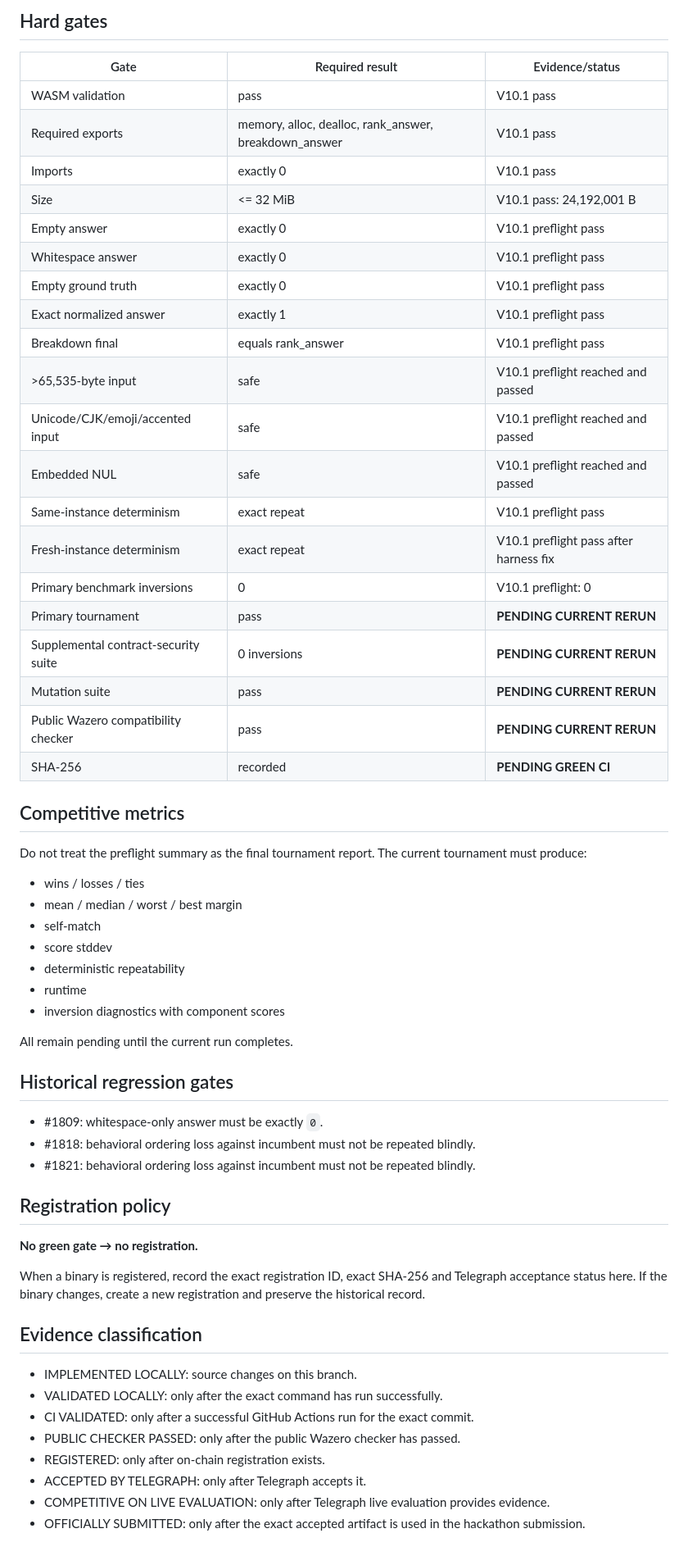
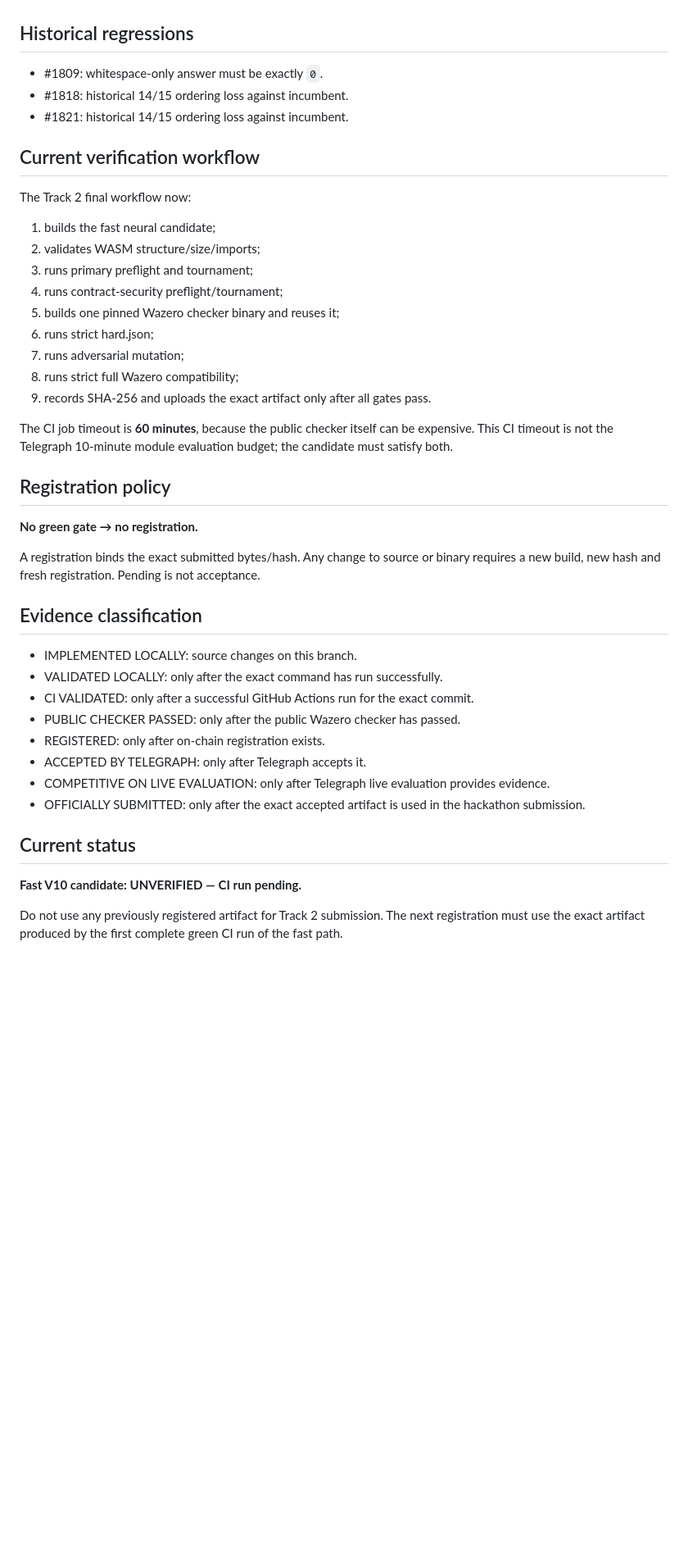
Before and after one commit to pawansatoshi/Veridex, a Markdown page: telegraph/evaluation/TRACK2_VALIDATION_REPORT.md, the part around one of its changes. Shown at 82% size. GitHub-like rendering; blank space fills up the shorter version.

Commit message:
docs(track2): record live time-budget rejection and fast-path candidate

```diff
--- a/telegraph/evaluation/TRACK2_VALIDATION_REPORT.md
+++ b/telegraph/evaluation/TRACK2_VALIDATION_REPORT.md
@@ -54,54 +55,31 @@ The current branch has a fresh Track 2 workflow queued (`run 33294293728`) after
 
-## Hard gates
-
-| Gate | Required result | Evidence/status |
-|---|---|---|
-| WASM validation | pass | V10.1 pass |
-| Required exports | memory, alloc, dealloc, rank_answer, breakdown_answer | V10.1 pass |
-| Imports | exactly 0 | V10.1 pass |
-| Size | <= 32 MiB | V10.1 pass: 24,192,001 B |
-| Empty answer | exactly 0 | V10.1 preflight pass |
-| Whitespace answer | exactly 0 | V10.1 preflight pass |
-| Empty ground truth | exactly 0 | V10.1 preflight pass |
-| Exact normalized answer | exactly 1 | V10.1 preflight pass |
-| Breakdown final | equals rank_answer | V10.1 preflight pass |
-| >65,535-byte input | safe | V10.1 preflight reached and passed |
-| Unicode/CJK/emoji/accented input | safe | V10.1 preflight reached and passed |
-| Embedded NUL | safe | V10.1 preflight reached and passed |
-| Same-instance determinism | exact repeat | V10.1 preflight pass |
-| Fresh-instance determinism | exact repeat | V10.1 preflight pass after harness fix |
-| Primary benchmark inversions | 0 | V10.1 preflight: 0 |
-| Primary tournament | pass | **PENDING CURRENT RERUN** |
-| Supplemental contract-security suite | 0 inversions | **PENDING CURRENT RERUN** |
-| Mutation suite | pass | **PENDING CURRENT RERUN** |
-| Public Wazero compatibility checker | pass | **PENDING CURRENT RERUN** |
-| SHA-256 | recorded | **PENDING GREEN CI** |
-
-## Competitive metrics
-
-Do not treat the preflight summary as the final tournament report. The current tournament must produce:
-
-- wins / losses / ties
-- mean / median / worst / best margin
-- self-match
-- score stddev
-- deterministic repeatability
-- runtime
-- inversion diagnostics with component scores
-
-All remain pending until the current run completes.
-
-## Historical regression gates
+## Historical regressions
 
 - #1809: whitespace-only answer must be exactly `0`.
-- #1818: behavioral ordering loss against incumbent must not be repeated blindly.
-- #1821: behavioral ordering loss against incumbent must not be repeated blindly.
+- #1818: historical 14/15 ordering loss against incumbent.
+- #1821: historical 14/15 ordering loss against incumbent.
+
+## Current verification workflow
+
+The Track 2 final workflow now:
+
+1. builds the fast neural candidate;
+2. validates WASM structure/size/imports;
+3. runs primary preflight and tournament;
+4. runs contract-security preflight/tournament;
+5. builds one pinned Wazero checker binary and reuses it;
+6. runs strict hard.json;
+7. runs adversarial mutation;
+8. runs strict full Wazero compatibility;
+9. records SHA-256 and uploads the exact artifact only after all gates pass.
+
+The CI job timeout is **60 minutes**, because the public checker itself can be expensive. This CI timeout is not the Telegraph 10-minute module evaluation budget; the candidate must satisfy both.
 
 ## Registration policy
 
 **No green gate → no registration.**
 
-When a binary is registered, record the exact registration ID, exact SHA-256 and Telegraph acceptance status here. If the binary changes, create a new registration and preserve the historical record.
+A registration binds the exact submitted bytes/hash. Any change to source or binary requires a new build, new hash and fresh registration. Pending is not acceptance.
 
 ## Evidence classification
 
@@ -113,3 +91,9 @@ When a binary is registered, record the exact registration ID, exact SHA-256 and
 - ACCEPTED BY TELEGRAPH: only after Telegraph accepts it.
 - COMPETITIVE ON LIVE EVALUATION: only after Telegraph live evaluation provides evidence.
 - OFFICIALLY SUBMITTED: only after the exact accepted artifact is used in the hackathon submission.
+
+## Current status
+
+**Fast V10 candidate: UNVERIFIED — CI run pending.**
+
+Do not use any previously registered artifact for Track 2 submission. The next registration must use the exact artifact produced by the first complete green CI run of the fast path.
```
Also changed, not shown: other parts of telegraph/evaluation/TRACK2_VALIDATION_REPORT.md (+28 -27 lines).
